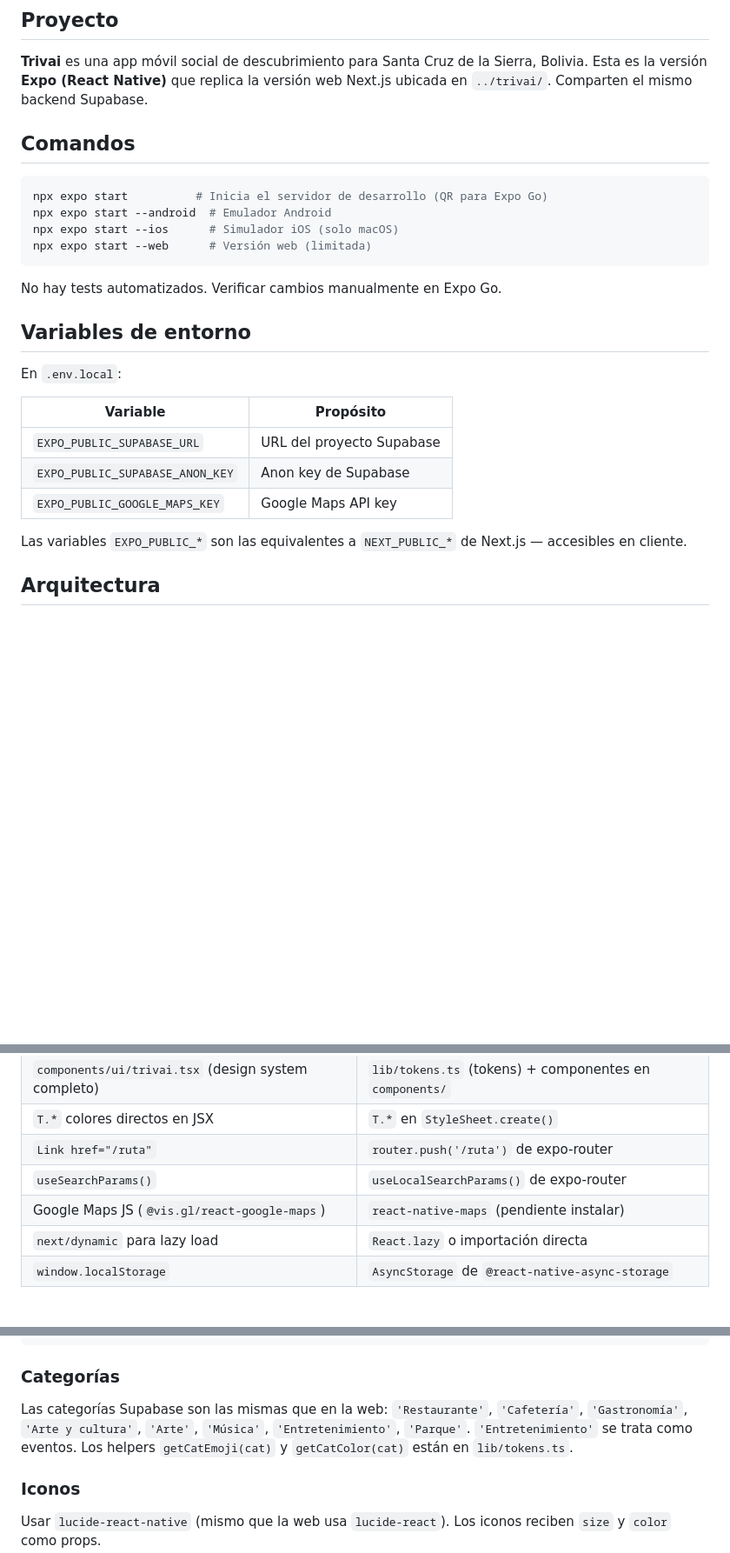
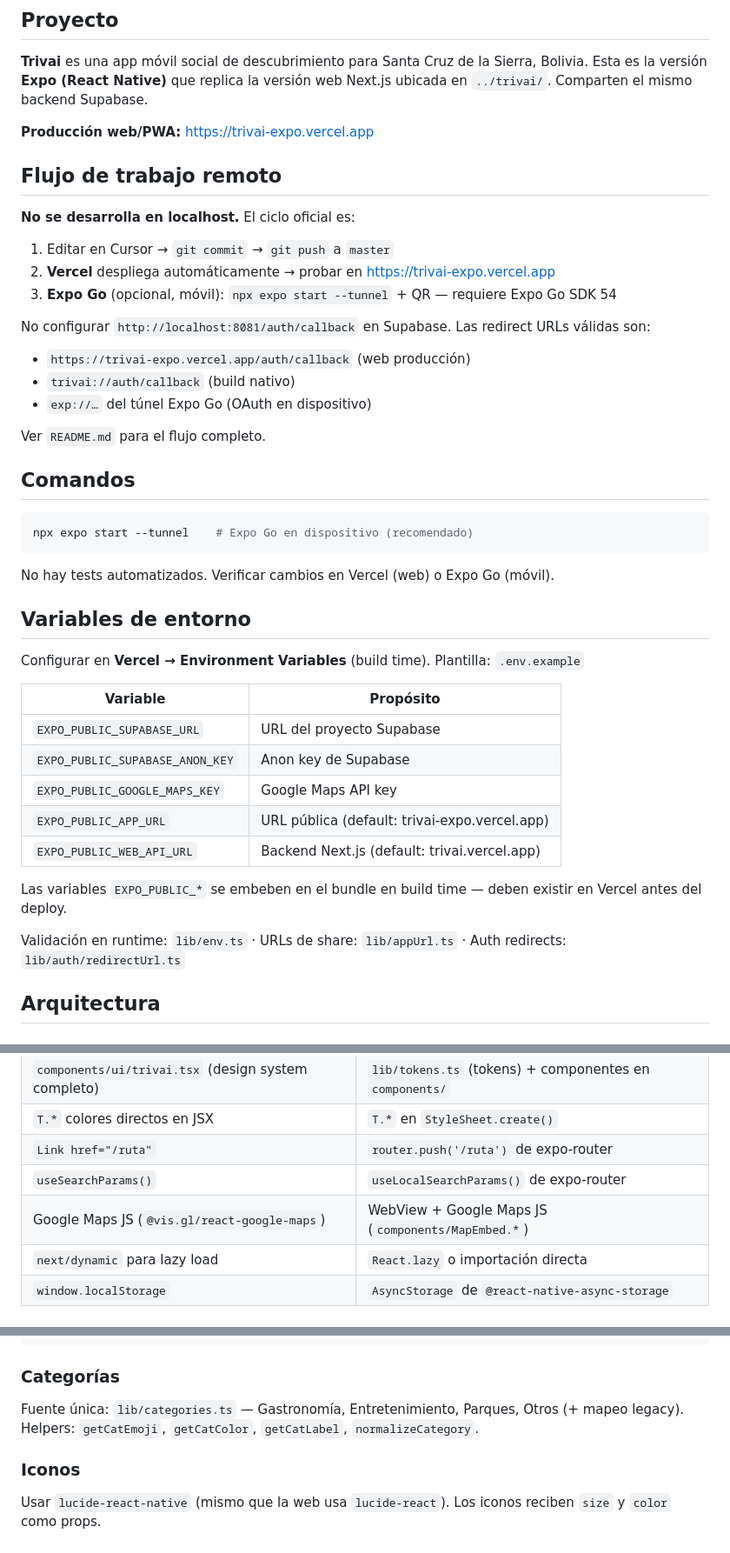
Before and after one commit to survirtualnet-ship-it/trivai-expo, a Markdown page: CLAUDE.md, 3 parts joined by grey strips. Shown at 87% size. GitHub-like rendering; blank space fills up the shorter version.

````diff
--- a/CLAUDE.md
+++ b/CLAUDE.md
@@ -8,28 +8,47 @@ This file provides guidance to Claude Code (claude.ai/code) when working with th
 
 **Trivai** es una app móvil social de descubrimiento para Santa Cruz de la Sierra, Bolivia. Esta es la versión **Expo (React Native)** que replica la versión web Next.js ubicada en `../trivai/`. Comparten el mismo backend Supabase.
 
+**Producción web/PWA:** https://trivai-expo.vercel.app
+
+## Flujo de trabajo remoto
+
+**No se desarrolla en localhost.** El ciclo oficial es:
+
+1. Editar en Cursor → `git commit` → `git push` a `master`
+2. **Vercel** despliega automáticamente → probar en https://trivai-expo.vercel.app
+3. **Expo Go** (opcional, móvil): `npx expo start --tunnel` + QR — requiere Expo Go SDK 54
+
+No configurar `http://localhost:8081/auth/callback` en Supabase. Las redirect URLs válidas son:
+
+- `https://trivai-expo.vercel.app/auth/callback` (web producción)
+- `trivai://auth/callback` (build nativo)
+- `exp://…` del túnel Expo Go (OAuth en dispositivo)
+
+Ver `README.md` para el flujo completo.
+
 ## Comandos
 
 ```bash
-npx expo start          # Inicia el servidor de desarrollo (QR para Expo Go)
-npx expo start --android  # Emulador Android
-npx expo start --ios      # Simulador iOS (solo macOS)
-npx expo start --web      # Versión web (limitada)
+npx expo start --tunnel    # Expo Go en dispositivo (recomendado)
 ```
 
-No hay tests automatizados. Verificar cambios manualmente en Expo Go.
+No hay tests automatizados. Verificar cambios en Vercel (web) o Expo Go (móvil).
 
 ## Variables de entorno
 
-En `.env.local`:
+Configurar en **Vercel → Environment Variables** (build time). Plantilla: `.env.example`
 
 | Variable | Propósito |
 |---|---|
 | `EXPO_PUBLIC_SUPABASE_URL` | URL del proyecto Supabase |
 | `EXPO_PUBLIC_SUPABASE_ANON_KEY` | Anon key de Supabase |
 | `EXPO_PUBLIC_GOOGLE_MAPS_KEY` | Google Maps API key |
+| `EXPO_PUBLIC_APP_URL` | URL pública (default: trivai-expo.vercel.app) |
+| `EXPO_PUBLIC_WEB_API_URL` | Backend Next.js (default: trivai.vercel.app) |
 
-Las variables `EXPO_PUBLIC_*` son las equivalentes a `NEXT_PUBLIC_*` de Next.js — accesibles en cliente.
+Las variables `EXPO_PUBLIC_*` se embeben en el bundle en build time — deben existir en Vercel antes del deploy.
+
+Validación en runtime: `lib/env.ts` · URLs de share: `lib/appUrl.ts` · Auth redirects: `lib/auth/redirectUrl.ts`
 
 ## Arquitectura
 
@@ -54,7 +73,7 @@ Las variables `EXPO_PUBLIC_*` son las equivalentes a `NEXT_PUBLIC_*` de Next.js
 | `T.*` colores directos en JSX | `T.*` en `StyleSheet.create()` |
 | `Link href="/ruta"` | `router.push('/ruta')` de expo-router |
 | `useSearchParams()` | `useLocalSearchParams()` de expo-router |
-| Google Maps JS (`@vis.gl/react-google-maps`) | `react-native-maps` (pendiente instalar) |
+| Google Maps JS (`@vis.gl/react-google-maps`) | WebView + Google Maps JS (`components/MapEmbed.*`) |
 | `next/dynamic` para lazy load | `React.lazy` o importación directa |
 | `window.localStorage` | `AsyncStorage` de `@react-native-async-storage` |
 
@@ -75,7 +94,7 @@ const { id } = useLocalSearchParams()  // leer params en [id].tsx
 
 ### Categorías
 
-Las categorías Supabase son las mismas que en la web: `'Restaurante'`, `'Cafetería'`, `'Gastronomía'`, `'Arte y cultura'`, `'Arte'`, `'Música'`, `'Entretenimiento'`, `'Parque'`. `'Entretenimiento'` se trata como eventos. Los helpers `getCatEmoji(cat)` y `getCatColor(cat)` están en `lib/tokens.ts`.
+Fuente única: `lib/categories.ts` — Gastronomía, Entretenimiento, Parques, Otros (+ mapeo legacy). Helpers: `getCatEmoji`, `getCatColor`, `getCatLabel`, `normalizeCategory`.
 
 ### Iconos
 
````
Also changed, not shown: README.md (added, +83 -0 lines).
